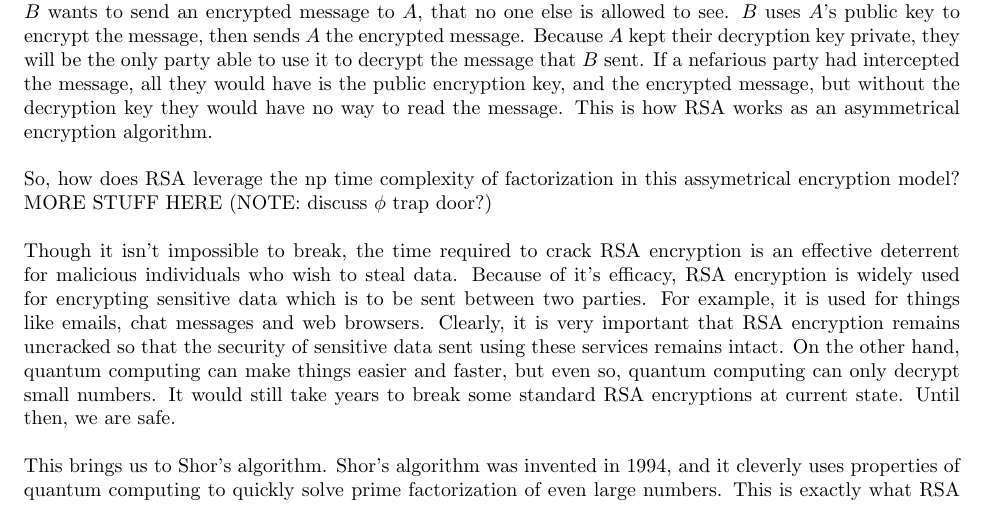
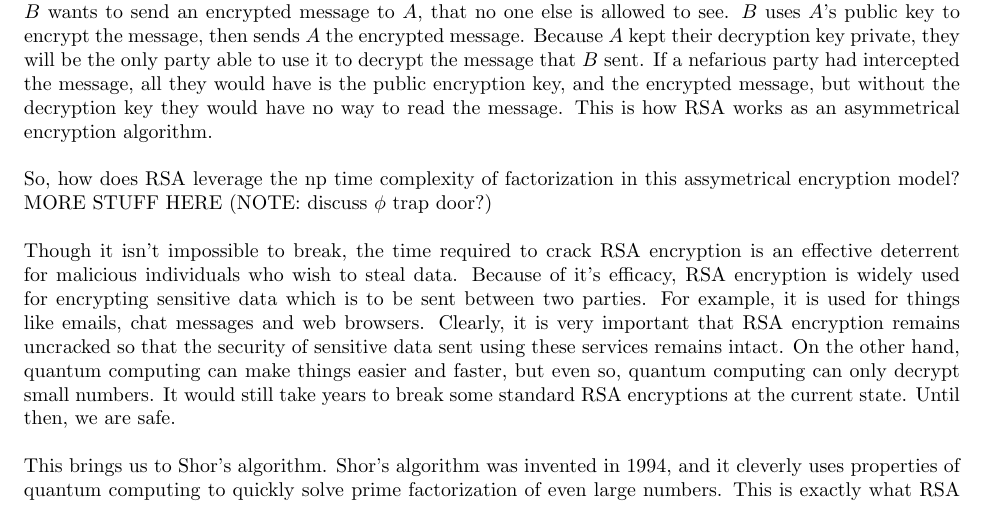
Before and after one commit to ElliottP-13/csci-432-fa19, a LaTeX document (project/part3/part3.tex): part of page 1 of 3, cut so that both start at the same text. Compiled offline with pdfLaTeX.

Commit message:
fixed tiny typo

```diff
--- a/project/part3/part3.tex
+++ b/project/part3/part3.tex
@@ -24,7 +24,7 @@ So, how does RSA leverage the np time complexity of factorization in this assyme
 
 % Impact on society (done, but modify as you wish)
 % just added a little more, feel free to modify
-Though it isn't impossible to break, the time required to crack RSA encryption is an effective deterrent for malicious individuals who wish to steal data. Because of it's efficacy, RSA encryption is widely used for encrypting sensitive data which is to be sent between two parties. For example, it is used for things like emails, chat messages and web browsers. Clearly, it is very important that RSA encryption remains uncracked so that the security of sensitive data sent using these services remains intact. On the other hand, quantum computing can make things easier and faster, but even so, quantum computing can only decrypt small numbers. It would still take years to break some standard RSA encryptions at current state. Until then, we are safe.
+Though it isn't impossible to break, the time required to crack RSA encryption is an effective deterrent for malicious individuals who wish to steal data. Because of it's efficacy, RSA encryption is widely used for encrypting sensitive data which is to be sent between two parties. For example, it is used for things like emails, chat messages and web browsers. Clearly, it is very important that RSA encryption remains uncracked so that the security of sensitive data sent using these services remains intact. On the other hand, quantum computing can make things easier and faster, but even so, quantum computing can only decrypt small numbers. It would still take years to break some standard RSA encryptions at the current state. Until then, we are safe.
 
 %TODO just added some, feel free to add or modify
 This brings us to Shor's algorithm. Shor's algorithm was invented in 1994, and it cleverly uses properties of quantum computing to quickly solve prime factorization of even large numbers. This is exactly what RSA assumes is not possible. The short description of Shor's algorithm is that we can take any random guess $g$, run the guess through Shor's algorithm, and get back a better guess $g^{p/2} \pm 1$. For any large number $N$, when we take a random guess $g$, $mN = g^p +1$ for some $p$ and $m$. Break this down, we get $(g^{p/2}+1)(g^{p/2}-1) = mN$. Once we have the two better guesses, we can use Euclid's algorithm to find the shared factors, thus breaks the encryption. However, the most important part of this algorithm is to find $p$, and it takes very very long time without quantum computing. Quantum computing can take in multiple values as superpositions, and find $p$ fast.
```
